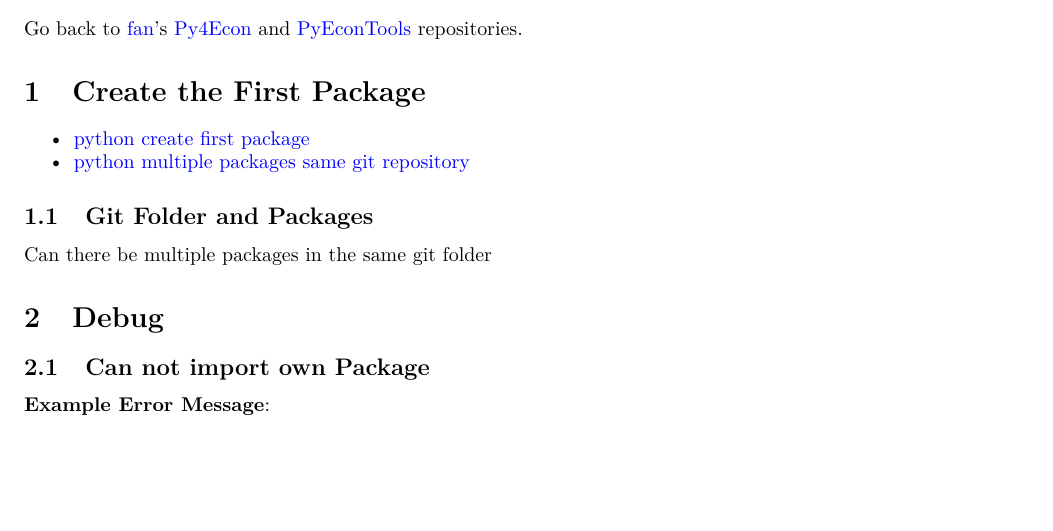
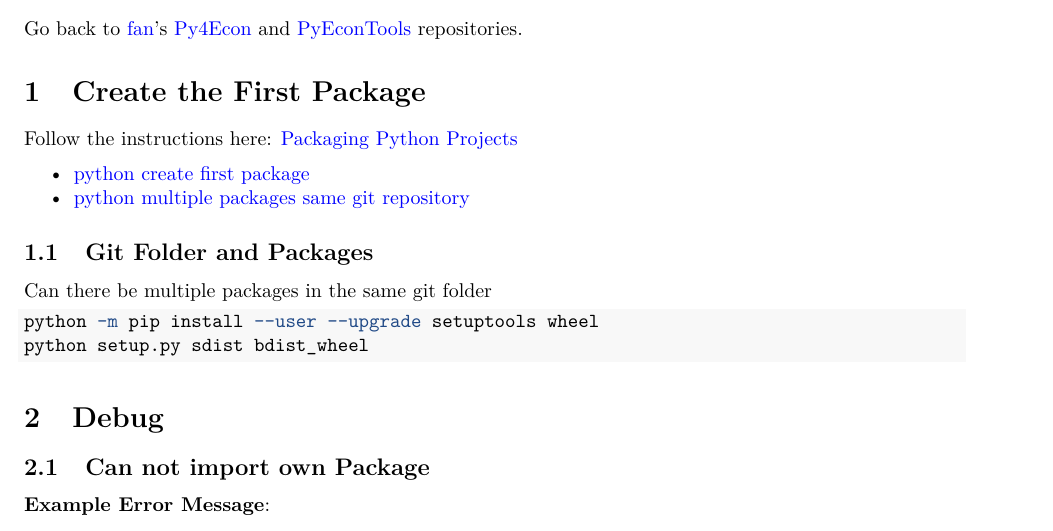
Before and after one commit to lnsongxf/Py4Econ, an R Markdown document (support/install/fs_installpy.Rmd): part of the page, cut so that both start at the same text, the shorter picture padded with empty space. Rendered offline with R 4.5, knitr and Pandoc, then LaTeX, with nearby package versions.

Commit message:
python package install

````diff
--- a/support/install/fs_installpy.Rmd
+++ b/support/install/fs_installpy.Rmd
@@ -22,6 +22,7 @@ knitr::opts_chunk$set(echo = TRUE, eval = FALSE)
 ```
 
 # Create the First Package
+Follow the instructions here: [Packaging Python Projects](https://packaging.python.org/tutorials/packaging-projects/)
 
 - [python create first package](https://www.google.com/search?q=python+create+first+package&rlz=1C1CHBF_enUS798US798&oq=python+create+first+package&aqs=chrome..69i57j69i64.6593j0j7&sourceid=chrome&ie=UTF-8)
 - [python multiple packages same git repository](https://www.google.com/search?q=python+multiple+packages+same+git+repository&rlz=1C1CHBF_enUS798US798&oq=python+multiple+packages+same+git+repository&aqs=chrome..69i57j69i64.8798j0j7&sourceid=chrome&ie=UTF-8)
@@ -29,6 +30,11 @@ knitr::opts_chunk$set(echo = TRUE, eval = FALSE)
 ## Git Folder and Packages
 
 Can there be multiple packages in the same git folder
+
+```bash
+python -m pip install --user --upgrade setuptools wheel
+python setup.py sdist bdist_wheel
+```
 
 # Debug
 
````
